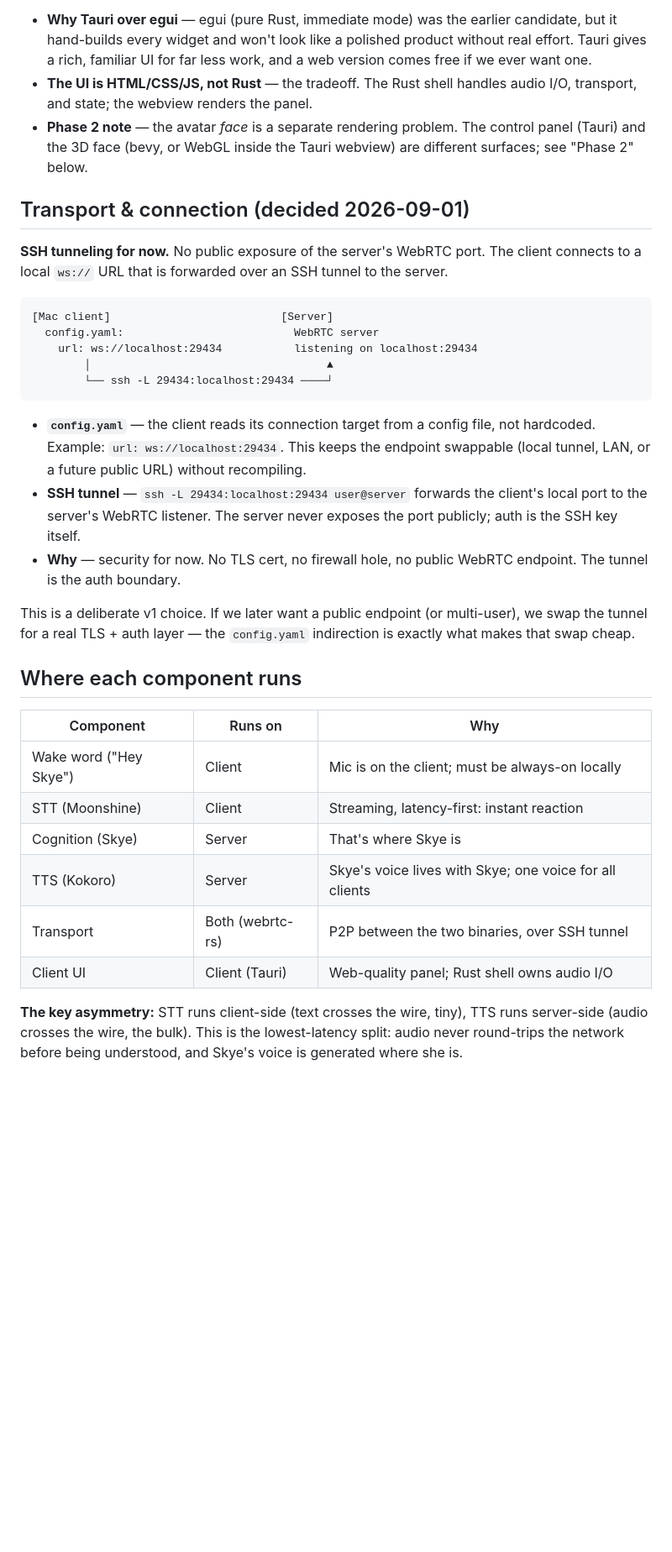
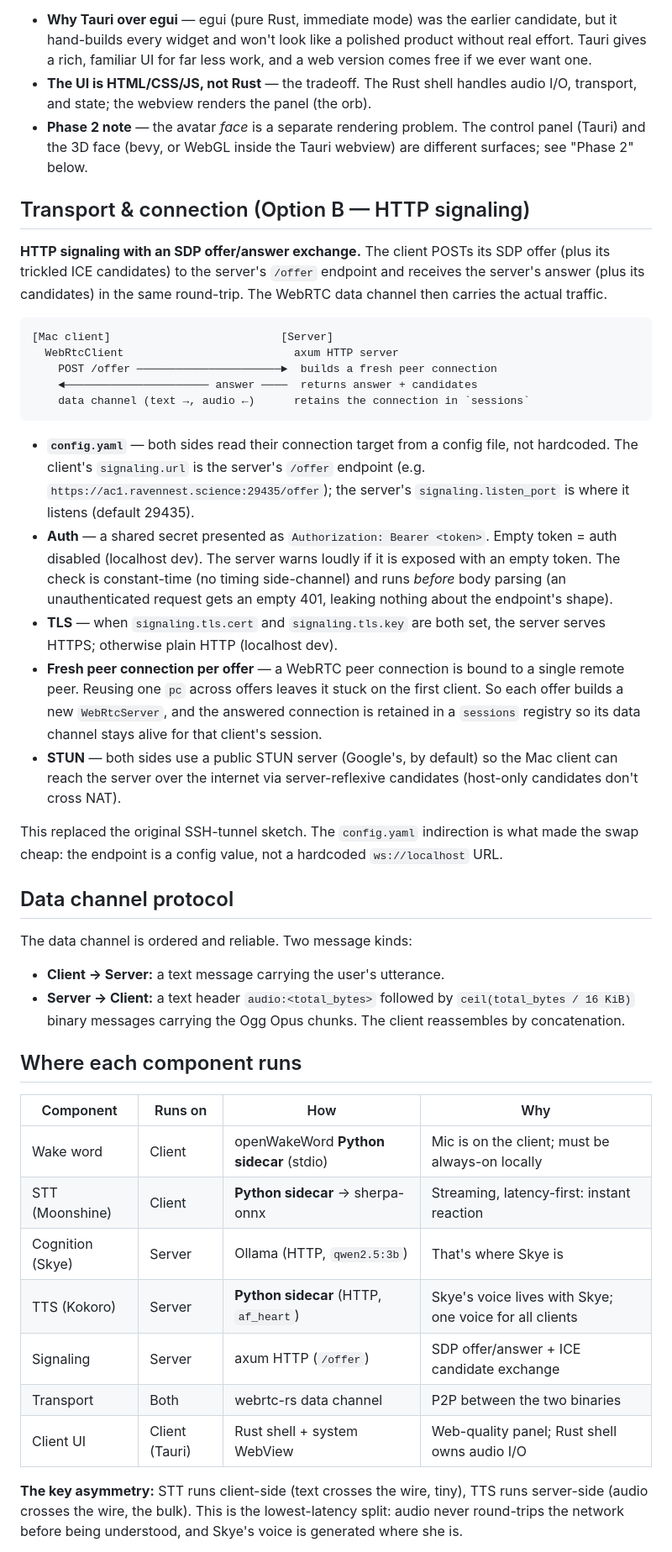
Before and after one commit to larklaflamme/prosopon, a Markdown page: design/04-architecture.md, the part around one of its changes. Shown at 84% size. Rendered like a GitHub page; blank space fills up the shorter version.

Commit message:
docs: update architecture to reflect implemented system (HTTP signaling, wake-word sidecar)

````diff
--- a/design/04-architecture.md
+++ b/design/04-architecture.md
@@ -53,49 +68,70 @@ get a web-quality UI without a browser.
   product without real effort. Tauri gives a rich, familiar UI for far less
   work, and a web version comes free if we ever want one.
 - **The UI is HTML/CSS/JS, not Rust** — the tradeoff. The Rust shell handles
-  audio I/O, transport, and state; the webview renders the panel.
+  audio I/O, transport, and state; the webview renders the panel (the orb).
 - **Phase 2 note** — the avatar *face* is a separate rendering problem. The
   control panel (Tauri) and the 3D face (bevy, or WebGL inside the Tauri
   webview) are different surfaces; see "Phase 2" below.
 
-## Transport & connection (decided 2026-09-01)
+## Transport & connection (Option B — HTTP signaling)
 
-**SSH tunneling for now.** No public exposure of the server's WebRTC port.
-The client connects to a local `ws://` URL that is forwarded over an SSH
-tunnel to the server.
+**HTTP signaling with an SDP offer/answer exchange.** The client POSTs its
+SDP offer (plus its trickled ICE candidates) to the server's `/offer`
+endpoint and receives the server's answer (plus its candidates) in the same
+round-trip. The WebRTC data channel then carries the actual traffic.
 
 ```
 [Mac client]                          [Server]
-  config.yaml:                          WebRTC server
-    url: ws://localhost:29434           listening on localhost:29434
-        │                                    ▲
-        └── ssh -L 29434:localhost:29434 ────┘
+  WebRtcClient                          axum HTTP server
+    POST /offer ──────────────────────►  builds a fresh peer connection
+    ◄────────────────────── answer ────  returns answer + candidates
+    data channel (text →, audio ←)      retains the connection in `sessions`
 ```
 
-- **`config.yaml`** — the client reads its connection target from a config
-  file, not hardcoded. Example: `url: ws://localhost:29434`. This keeps the
-  endpoint swappable (local tunnel, LAN, or a future public URL) without
-  recompiling.
-- **SSH tunnel** — `ssh -L 29434:localhost:29434 user@server` forwards the
-  client's local port to the server's WebRTC listener. The server never
-  exposes the port publicly; auth is the SSH key itself.
-- **Why** — security for now. No TLS cert, no firewall hole, no public
-  WebRTC endpoint. The tunnel is the auth boundary.
+- **`config.yaml`** — both sides read their connection target from a config
+  file, not hardcoded. The client's `signaling.url` is the server's `/offer`
+  endpoint (e.g. `https://ac1.ravennest.science:29435/offer`); the server's
+  `signaling.listen_port` is where it listens (default 29435).
+- **Auth** — a shared secret presented as `Authorization: Bearer <token>`.
+  Empty token = auth disabled (localhost dev). The server warns loudly if it
+  is exposed with an empty token. The check is constant-time (no timing
+  side-channel) and runs *before* body parsing (an unauthenticated request
+  gets an empty 401, leaking nothing about the endpoint's shape).
+- **TLS** — when `signaling.tls.cert` and `signaling.tls.key` are both set,
+  the server serves HTTPS; otherwise plain HTTP (localhost dev).
+- **Fresh peer connection per offer** — a WebRTC peer connection is bound to
+  a single remote peer. Reusing one `pc` across offers leaves it stuck on the
+  first client. So each offer builds a new `WebRtcServer`, and the answered
+  connection is retained in a `sessions` registry so its data channel stays
+  alive for that client's session.
+- **STUN** — both sides use a public STUN server (Google's, by default) so
+  the Mac client can reach the server over the internet via server-reflexive
+  candidates (host-only candidates don't cross NAT).
 
-This is a deliberate v1 choice. If we later want a public endpoint (or
-multi-user), we swap the tunnel for a real TLS + auth layer — the
-`config.yaml` indirection is exactly what makes that swap cheap.
+This replaced the original SSH-tunnel sketch. The `config.yaml` indirection
+is what made the swap cheap: the endpoint is a config value, not a hardcoded
+`ws://localhost` URL.
+
+## Data channel protocol
+
+The data channel is ordered and reliable. Two message kinds:
+
+- **Client → Server:** a text message carrying the user's utterance.
+- **Server → Client:** a text header `audio:<total_bytes>` followed by
+  `ceil(total_bytes / 16 KiB)` binary messages carrying the Ogg Opus chunks.
+  The client reassembles by concatenation.
 
 ## Where each component runs
 
-| Component | Runs on | Why |
-|-----------|---------|-----|
-| Wake word ("Hey Skye") | Client | Mic is on the client; must be always-on locally |
-| STT (Moonshine) | Client | Streaming, latency-first: instant reaction |
-| Cognition (Skye) | Server | That's where Skye is |
-| TTS (Kokoro) | Server | Skye's voice lives with Skye; one voice for all clients |
-| Transport | Both (webrtc-rs) | P2P between the two binaries, over SSH tunnel |
-| Client UI | Client (Tauri) | Web-quality panel; Rust shell owns audio I/O |
+| Component | Runs on | How | Why |
+|-----------|---------|-----|-----|
+| Wake word | Client | openWakeWord **Python sidecar** (stdio) | Mic is on the client; must be always-on locally |
+| STT (Moonshine) | Client | **Python sidecar** → sherpa-onnx | Streaming, latency-first: instant reaction |
+| Cognition (Skye) | Server | Ollama (HTTP, `qwen2.5:3b`) | That's where Skye is |
+| TTS (Kokoro) | Server | **Python sidecar** (HTTP, `af_heart`) | Skye's voice lives with Skye; one voice for all clients |
+| Signaling | Server | axum HTTP (`/offer`) | SDP offer/answer + ICE candidate exchange |
+| Transport | Both | webrtc-rs data channel | P2P between the two binaries |
+| Client UI | Client (Tauri) | Rust shell + system WebView | Web-quality panel; Rust shell owns audio I/O |
 
 **The key asymmetry:** STT runs client-side (text crosses the wire, tiny),
 TTS runs server-side (audio crosses the wire, the bulk). This is the
````
Also changed, not shown: other parts of design/04-architecture.md (+82 -56 lines).
